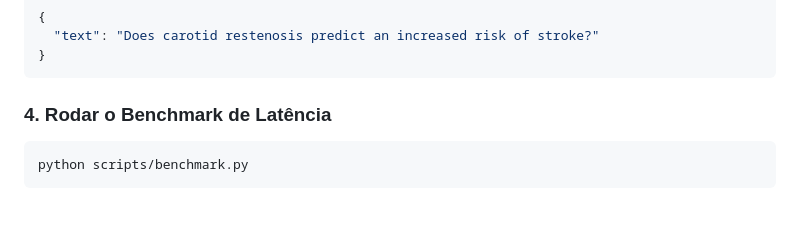
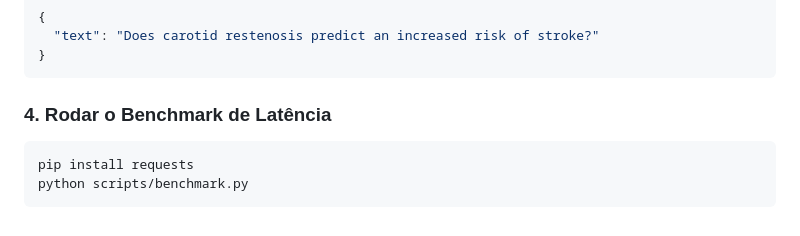
Before and after one commit to Paulinhojr/tech-challenge-nlp, a Markdown page: README.md, the part around the change. Drawn GitHub-style.

Commit message:
docs: atualizar texto no README

````diff
--- a/README.md
+++ b/README.md
@@ -114,5 +114,6 @@ docker run -d -p 8000:8000 --name medical_api_container medical-classifier-api
 
 ### 4. Rodar o Benchmark de Latência
 ```bash
+pip install requests
 python scripts/benchmark.py
 ```
````
